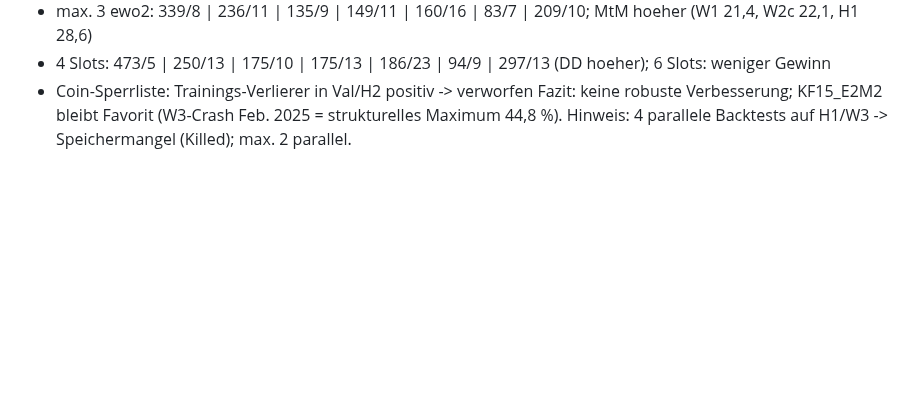
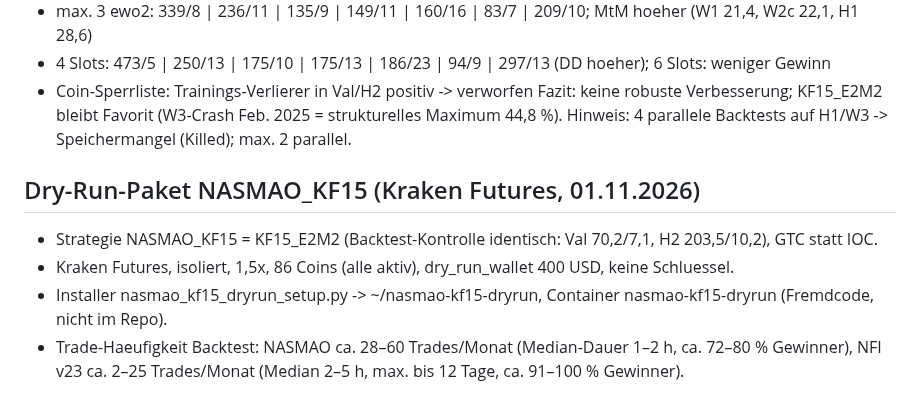
Before and after one commit to martinkohlstaedt-design/Test, a Markdown page: nfi-krakenfutures/docs/ERGEBNISSE.md, the part around the change. Rendered like a GitHub page; blank space fills up the shorter version.

Commit message:
Doku: Dry-Run-Paket NASMAO_KF15 (Kraken Futures)
Co-Authored-By: Claude Opus 5.5 <noreply@anthropic.com>
Claude-Session: https://claude.ai/code/session_012bFZyd1uKs49rmioidWh93

```diff
--- a/nfi-krakenfutures/docs/ERGEBNISSE.md
+++ b/nfi-krakenfutures/docs/ERGEBNISSE.md
@@ -841,3 +841,10 @@ Gewinn % / DD % (W1 | W2 | W2c | W4a | W3 | Val | H2), MtM-DD max:
 - Coin-Sperrliste: Trainings-Verlierer in Val/H2 positiv -> verworfen
 Fazit: keine robuste Verbesserung; KF15_E2M2 bleibt Favorit (W3-Crash Feb. 2025 = strukturelles Maximum 44,8 %).
 Hinweis: 4 parallele Backtests auf H1/W3 -> Speichermangel (Killed); max. 2 parallel.
+
+## Dry-Run-Paket NASMAO_KF15 (Kraken Futures, 01.11.2026)
+- Strategie NASMAO_KF15 = KF15_E2M2 (Backtest-Kontrolle identisch: Val 70,2/7,1, H2 203,5/10,2), GTC statt IOC.
+- Kraken Futures, isoliert, 1,5x, 86 Coins (alle aktiv), dry_run_wallet 400 USD, keine Schluessel.
+- Installer nasmao_kf15_dryrun_setup.py -> ~/nasmao-kf15-dryrun, Container nasmao-kf15-dryrun (Fremdcode, nicht im Repo).
+- Trade-Haeufigkeit Backtest: NASMAO ca. 28–60 Trades/Monat (Median-Dauer 1–2 h, ca. 72–80 % Gewinner),
+  NFI v23 ca. 2–25 Trades/Monat (Median 2–5 h, max. bis 12 Tage, ca. 91–100 % Gewinner).
```
